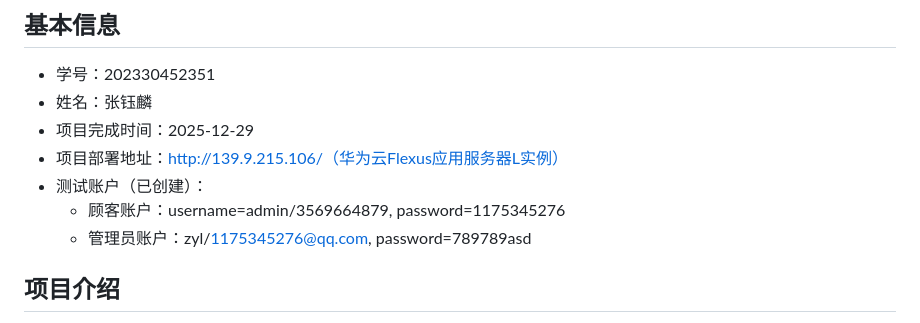
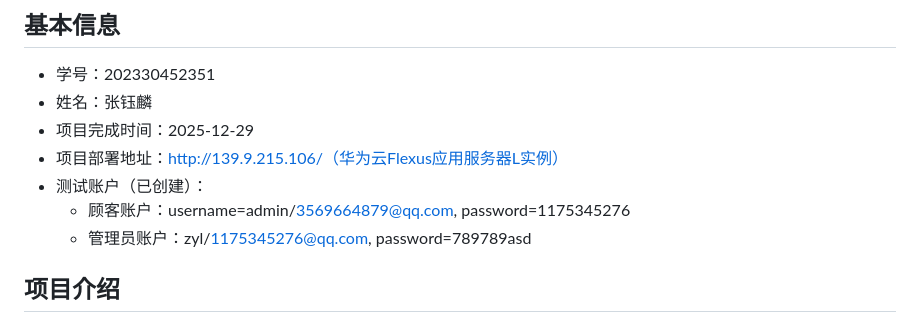
Before and after one commit to ZYL986/online-shop, a Markdown page: README.md, the part around the change. Drawn GitHub-style.

```diff
--- a/README.md
+++ b/README.md
@@ -6,7 +6,7 @@
 - 项目完成时间：2025-12-29
 - 项目部署地址：http://139.9.215.106/（华为云Flexus应用服务器L实例）
 - 测试账户（已创建）：
-  - 顾客账户：username=admin/3569664879, password=1175345276
+  - 顾客账户：username=admin/3569664879@qq.com, password=1175345276
   - 管理员账户：zyl/1175345276@qq.com, password=789789asd
 
 ## 项目介绍
```
